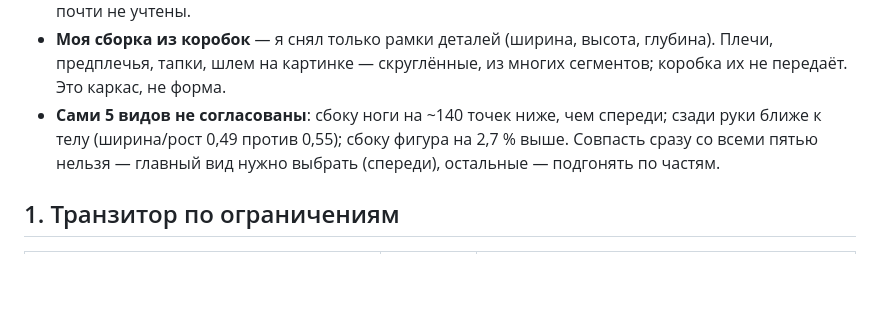
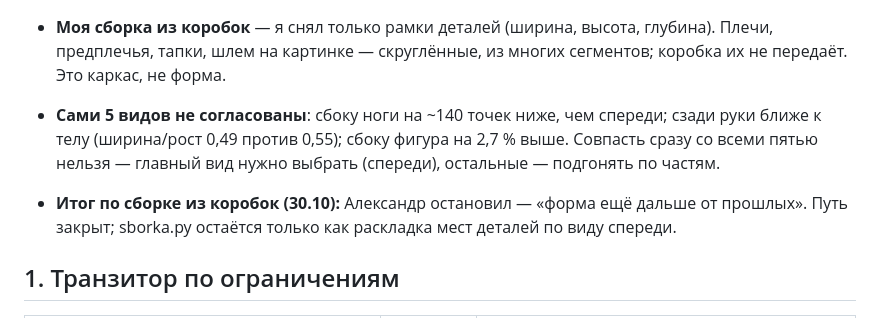
Before and after one commit to Pneuron1321/3dplus, a Markdown page: docs/plus/PLAN-TOCHNOST.md, the part around the change. GitHub-like rendering; blank space fills up the shorter version.

Commit message:
План точности: сборка из коробок закрыта [skip ci]
Co-Authored-By: Claude Opus 5.5 <noreply@anthropic.com>
Claude-Session: https://claude.ai/code/session_01FAzfVjY4X3C1HBiDn6VvrF

```diff
--- a/docs/plus/PLAN-TOCHNOST.md
+++ b/docs/plus/PLAN-TOCHNOST.md
@@ -11,6 +11,9 @@ AI-картинки». Прогон: Глубокий Транзитор → Ф
 - **Сами 5 видов не согласованы**: сбоку ноги на ~140 точек ниже, чем спереди; сзади руки ближе к телу (ширина/рост
   0,49 против 0,55); сбоку фигура на 2,7 % выше. Совпасть сразу со всеми пятью нельзя — главный вид нужно выбрать
   (спереди), остальные — подгонять по частям.
+
+- **Итог по сборке из коробок (30.10):** Александр остановил — «форма ещё дальше от прошлых». Путь закрыт;
+  sborka.py остаётся только как раскладка мест деталей по виду спереди.
 
 ## 1. Транзитор по ограничениям
 | Ограничение | Тип | Чтение |
```
